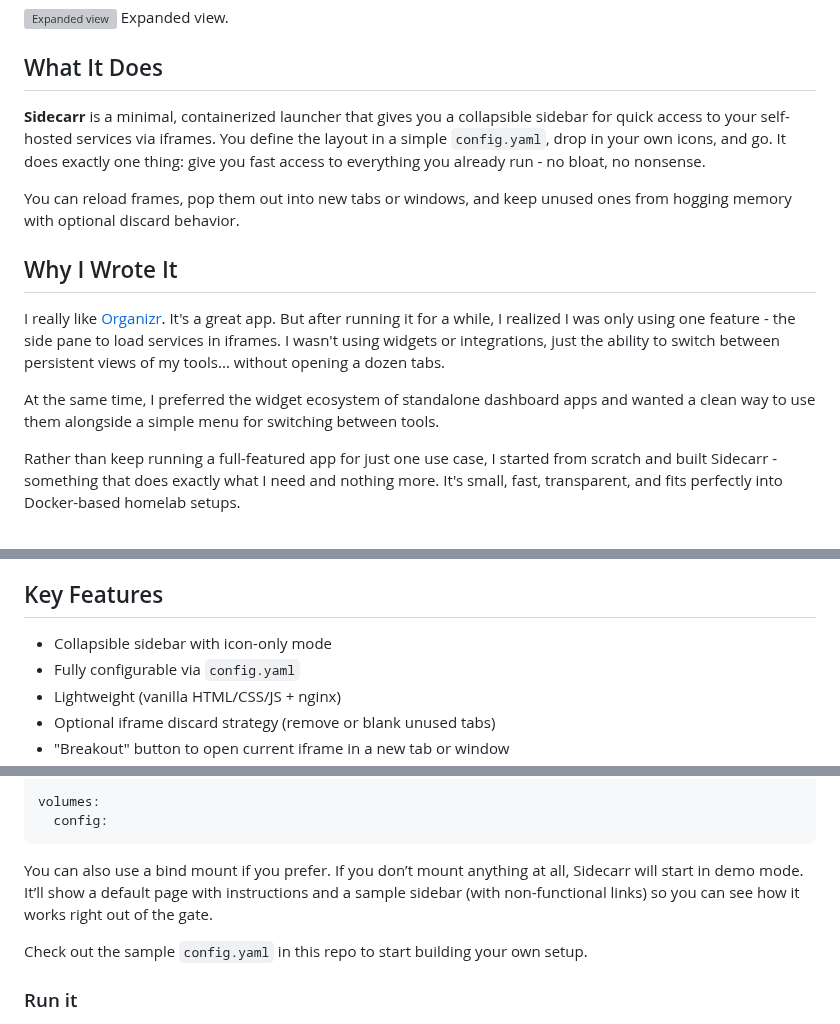
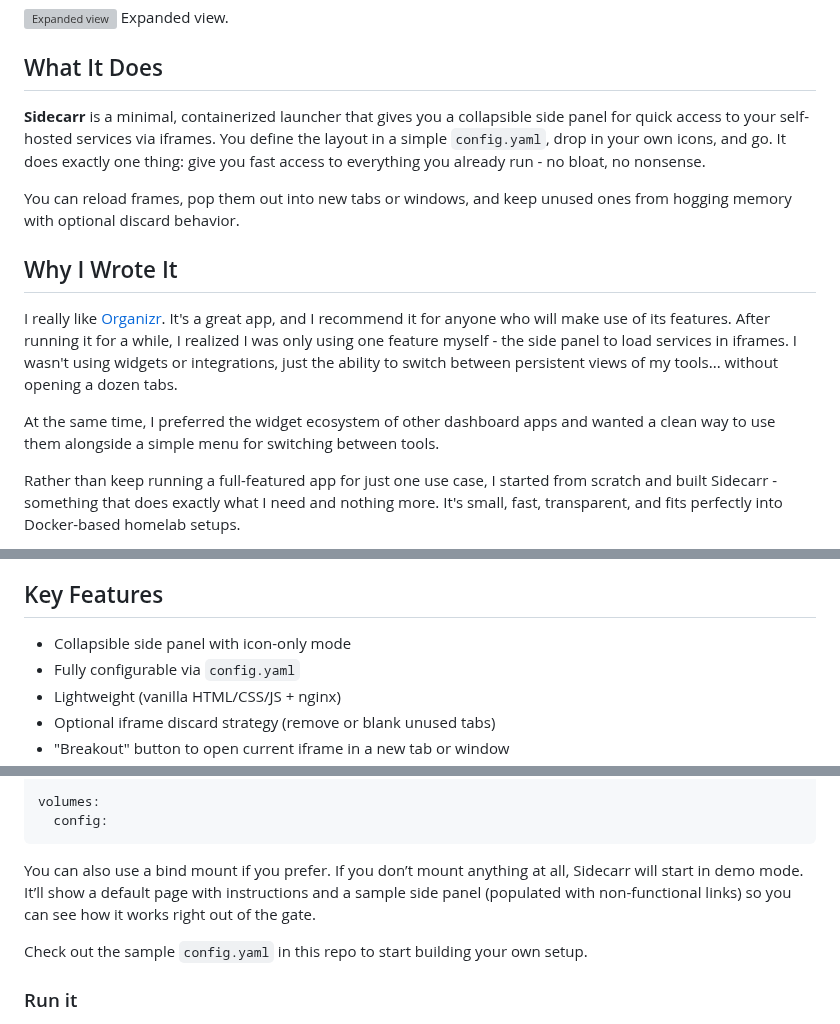
Before and after one commit to ja2ui0/sidecarr, a Markdown page: README.md, 3 parts joined by grey strips. GitHub-like rendering; grey boxes are pictures that could not be loaded.

Commit message:
consistency

````diff
--- a/README.md
+++ b/README.md
@@ -10,15 +10,15 @@ Expanded view.
 
 ## What It Does
 
-**Sidecarr** is a minimal, containerized launcher that gives you a collapsible sidebar for quick access to your self-hosted services via iframes. You define the layout in a simple `config.yaml`, drop in your own icons, and go. It does exactly one thing: give you fast access to everything you already run - no bloat, no nonsense.
+**Sidecarr** is a minimal, containerized launcher that gives you a collapsible side panel for quick access to your self-hosted services via iframes. You define the layout in a simple `config.yaml`, drop in your own icons, and go. It does exactly one thing: give you fast access to everything you already run - no bloat, no nonsense.
 
 You can reload frames, pop them out into new tabs or windows, and keep unused ones from hogging memory with optional discard behavior.
 
 ## Why I Wrote It
 
-I really like [Organizr](https://github.com/causefx/Organizr). It's a great app. But after running it for a while, I realized I was only using one feature - the side pane to load services in iframes. I wasn't using widgets or integrations, just the ability to switch between persistent views of my tools... without opening a dozen tabs.
+I really like [Organizr](https://github.com/causefx/Organizr). It's a great app, and I recommend it for anyone who will make use of its features. After running it for a while, I realized I was only using one feature myself - the side panel to load services in iframes. I wasn't using widgets or integrations, just the ability to switch between persistent views of my tools... without opening a dozen tabs.
 
-At the same time, I preferred the widget ecosystem of standalone dashboard apps and wanted a clean way to use them alongside a simple menu for switching between tools.
+At the same time, I preferred the widget ecosystem of other dashboard apps and wanted a clean way to use them alongside a simple menu for switching between tools.
 
 Rather than keep running a full-featured app for just one use case, I started from scratch and built Sidecarr - something that does exactly what I need and nothing more. It's small, fast, transparent, and fits perfectly into Docker-based homelab setups.
 
@@ -30,7 +30,7 @@ I plan to keep Sidecarr updated, but feature bloat is off the table. It's meant
 
 ## Key Features
 
-- Collapsible sidebar with icon-only mode
+- Collapsible side panel with icon-only mode
 - Fully configurable via `config.yaml`
 - Lightweight (vanilla HTML/CSS/JS + nginx)
 - Optional iframe discard strategy (remove or blank unused tabs)
@@ -73,7 +73,7 @@ volumes:
   config:
 ```
 
-You can also use a bind mount if you prefer. If you don’t mount anything at all, Sidecarr will start in demo mode. It’ll show a default page with instructions and a sample sidebar (with non-functional links) so you can see how it works right out of the gate.
+You can also use a bind mount if you prefer. If you don’t mount anything at all, Sidecarr will start in demo mode. It’ll show a default page with instructions and a sample side panel (populated with non-functional links) so you can see how it works right out of the gate.
 
 Check out the sample `config.yaml` in this repo to start building your own setup.
 
````
